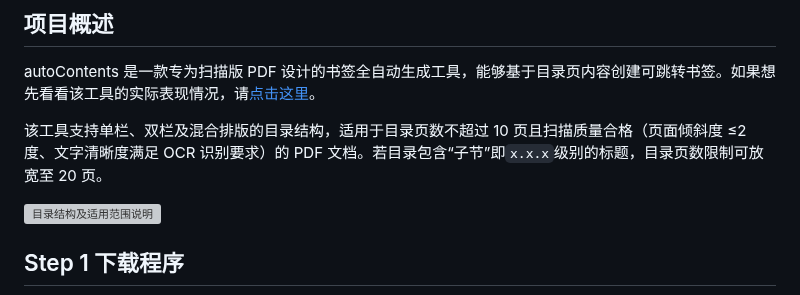
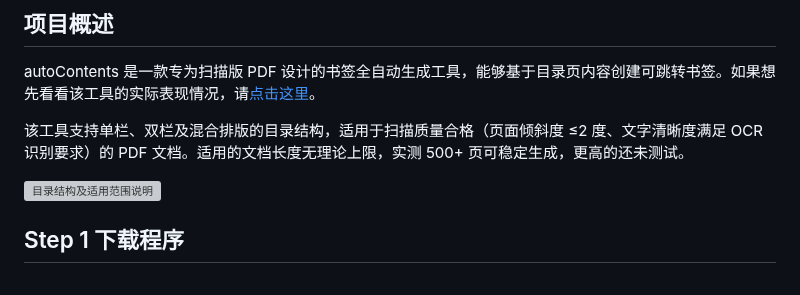
Before and after one commit to NatsUIJM/autoContents, a Markdown page: readme.md, the part around the change. Drawn GitHub-style; grey boxes are pictures that could not be loaded.

```diff
--- a/readme.md
+++ b/readme.md
@@ -4,7 +4,7 @@
 
 autoContents 是一款专为扫描版 PDF 设计的书签全自动生成工具，能够基于目录页内容创建可跳转书签。如果想先看看该工具的实际表现情况，请[点击这里](https://www.bilibili.com/video/BV14wKGeQEvr)。
 
-该工具支持单栏、双栏及混合排版的目录结构，适用于目录页数不超过 10 页且扫描质量合格（页面倾斜度 ≤2 度、文字清晰度满足 OCR 识别要求）的 PDF 文档。若目录包含“子节”即`x.x.x`级别的标题，目录页数限制可放宽至 20 页。
+该工具支持单栏、双栏及混合排版的目录结构，适用于扫描质量合格（页面倾斜度 ≤2 度、文字清晰度满足 OCR 识别要求）的 PDF 文档。适用的文档长度无理论上限，实测 500+ 页可稳定生成，更高的还未测试。
 
 ![目录结构及适用范围说明](./docs/目录结构及适用范围说明.svg)
 
```
